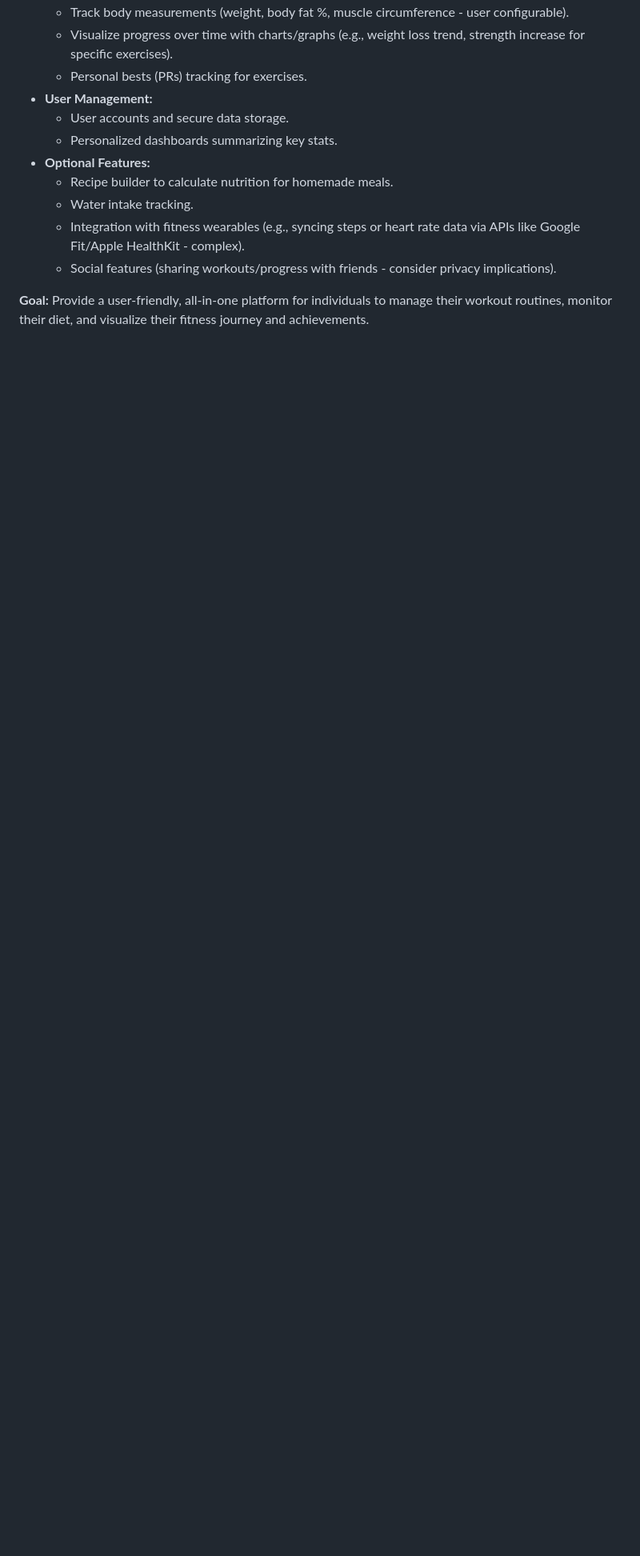
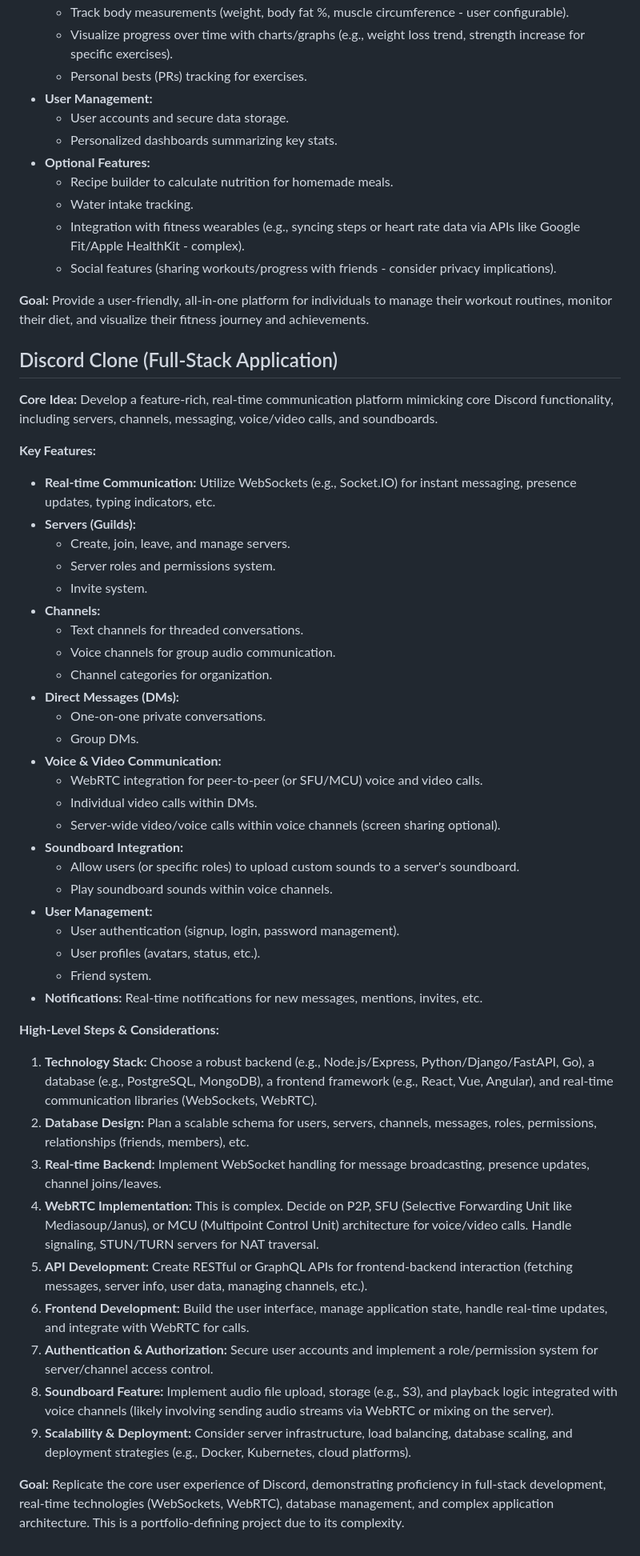
Before and after one commit to JulianC775/javascript_notes, a Markdown page: projectIdeas.md, the part around the change. Shown: that part at 80% size. Rendered like a GitHub page; blank space fills up the shorter version.

Commit message:
Add project idea for a full-stack Discord clone

```diff
--- a/projectIdeas.md
+++ b/projectIdeas.md
@@ -64,3 +64,48 @@
     *   Social features (sharing workouts/progress with friends - consider privacy implications).
 
 **Goal:** Provide a user-friendly, all-in-one platform for individuals to manage their workout routines, monitor their diet, and visualize their fitness journey and achievements.
+
+## Discord Clone (Full-Stack Application)
+
+**Core Idea:** Develop a feature-rich, real-time communication platform mimicking core Discord functionality, including servers, channels, messaging, voice/video calls, and soundboards.
+
+**Key Features:**
+
+*   **Real-time Communication:** Utilize WebSockets (e.g., Socket.IO) for instant messaging, presence updates, typing indicators, etc.
+*   **Servers (Guilds):**
+    *   Create, join, leave, and manage servers.
+    *   Server roles and permissions system.
+    *   Invite system.
+*   **Channels:**
+    *   Text channels for threaded conversations.
+    *   Voice channels for group audio communication.
+    *   Channel categories for organization.
+*   **Direct Messages (DMs):**
+    *   One-on-one private conversations.
+    *   Group DMs.
+*   **Voice & Video Communication:**
+    *   WebRTC integration for peer-to-peer (or SFU/MCU) voice and video calls.
+    *   Individual video calls within DMs.
+    *   Server-wide video/voice calls within voice channels (screen sharing optional).
+*   **Soundboard Integration:**
+    *   Allow users (or specific roles) to upload custom sounds to a server's soundboard.
+    *   Play soundboard sounds within voice channels.
+*   **User Management:**
+    *   User authentication (signup, login, password management).
+    *   User profiles (avatars, status, etc.).
+    *   Friend system.
+*   **Notifications:** Real-time notifications for new messages, mentions, invites, etc.
+
+**High-Level Steps & Considerations:**
+
+1.  **Technology Stack:** Choose a robust backend (e.g., Node.js/Express, Python/Django/FastAPI, Go), a database (e.g., PostgreSQL, MongoDB), a frontend framework (e.g., React, Vue, Angular), and real-time communication libraries (WebSockets, WebRTC).
+2.  **Database Design:** Plan a scalable schema for users, servers, channels, messages, roles, permissions, relationships (friends, members), etc.
+3.  **Real-time Backend:** Implement WebSocket handling for message broadcasting, presence updates, channel joins/leaves.
+4.  **WebRTC Implementation:** This is complex. Decide on P2P, SFU (Selective Forwarding Unit like Mediasoup/Janus), or MCU (Multipoint Control Unit) architecture for voice/video calls. Handle signaling, STUN/TURN servers for NAT traversal.
+5.  **API Development:** Create RESTful or GraphQL APIs for frontend-backend interaction (fetching messages, server info, user data, managing channels, etc.).
+6.  **Frontend Development:** Build the user interface, manage application state, handle real-time updates, and integrate with WebRTC for calls.
+7.  **Authentication & Authorization:** Secure user accounts and implement a role/permission system for server/channel access control.
+8.  **Soundboard Feature:** Implement audio file upload, storage (e.g., S3), and playback logic integrated with voice channels (likely involving sending audio streams via WebRTC or mixing on the server).
+9.  **Scalability & Deployment:** Consider server infrastructure, load balancing, database scaling, and deployment strategies (e.g., Docker, Kubernetes, cloud platforms).
+
+**Goal:** Replicate the core user experience of Discord, demonstrating proficiency in full-stack development, real-time technologies (WebSockets, WebRTC), database management, and complex application architecture. This is a portfolio-defining project due to its complexity.
```
